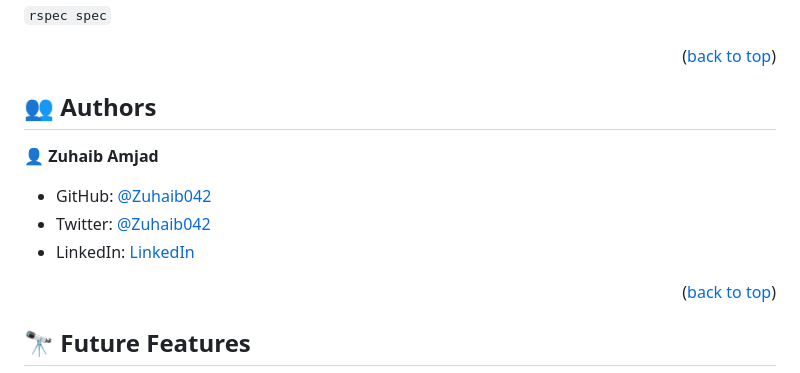
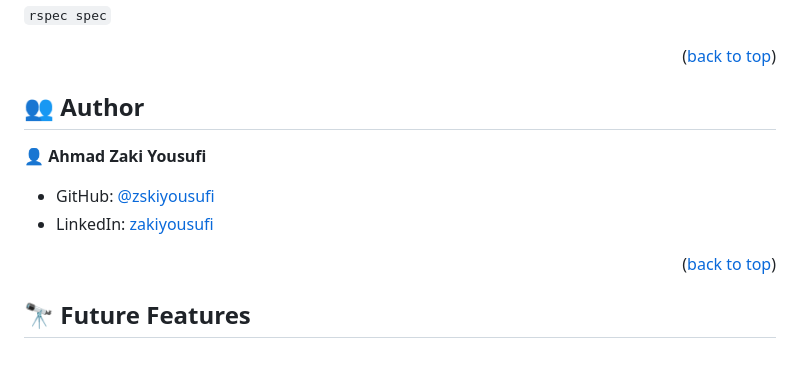
Before and after one commit to zakiyousufi/Budget-App, a Markdown page: README.md, the part around the change printed below. Drawn GitHub-style.

```diff
--- a/README.md
+++ b/README.md
@@ -154,13 +154,12 @@ To run tests, run the following command:
 
 <!-- AUTHORS -->
 
-## 👥 Authors <a name="authors"></a>
+## 👥 Author <a name="authors"></a>
 
-👤 **Zuhaib Amjad**
+👤 **Ahmad Zaki Yousufi**
 
-- GitHub: [@Zuhaib042](https://github.com/Zuhaib042)
-- Twitter: [@Zuhaib042](https://twitter.com/Zuhaib042)
-- LinkedIn: [LinkedIn](https://linkedin.com/in/linkedinhandle)
+- GitHub: [@zskiyousufi](https://github.com/zakiyousufi)
+- LinkedIn: [zakiyousufi](https://linkedin.com/in/zakiyousufi)
 
 <p align="right">(<a href="#readme-top">back to top</a>)</p>
 
```
Also changed, not shown: other parts of README.md (+2 -2 lines).
